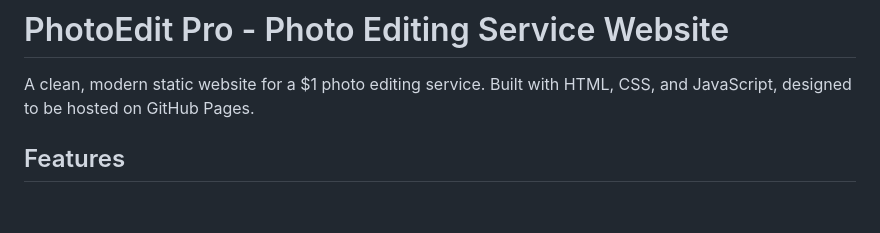
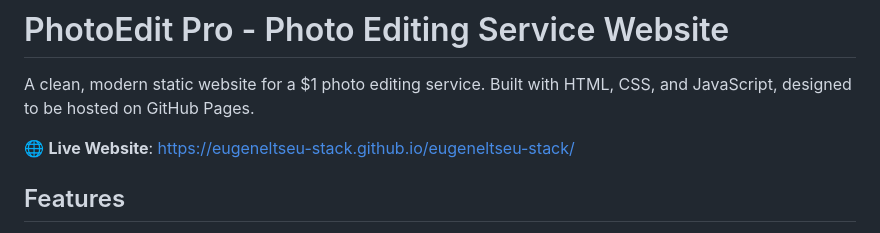
Before and after one commit to eugeneltseu-stack/eugeneltseu-stack, a Markdown page: README.md, the part around the change. Drawn GitHub-style; blank space fills up the shorter version.

Commit message:
Add live website URL to README

```diff
--- a/README.md
+++ b/README.md
@@ -1,6 +1,8 @@
 # PhotoEdit Pro - Photo Editing Service Website
 
 A clean, modern static website for a $1 photo editing service. Built with HTML, CSS, and JavaScript, designed to be hosted on GitHub Pages.
+
+🌐 **Live Website**: https://eugeneltseu-stack.github.io/eugeneltseu-stack/
 
 ## Features
 
```
